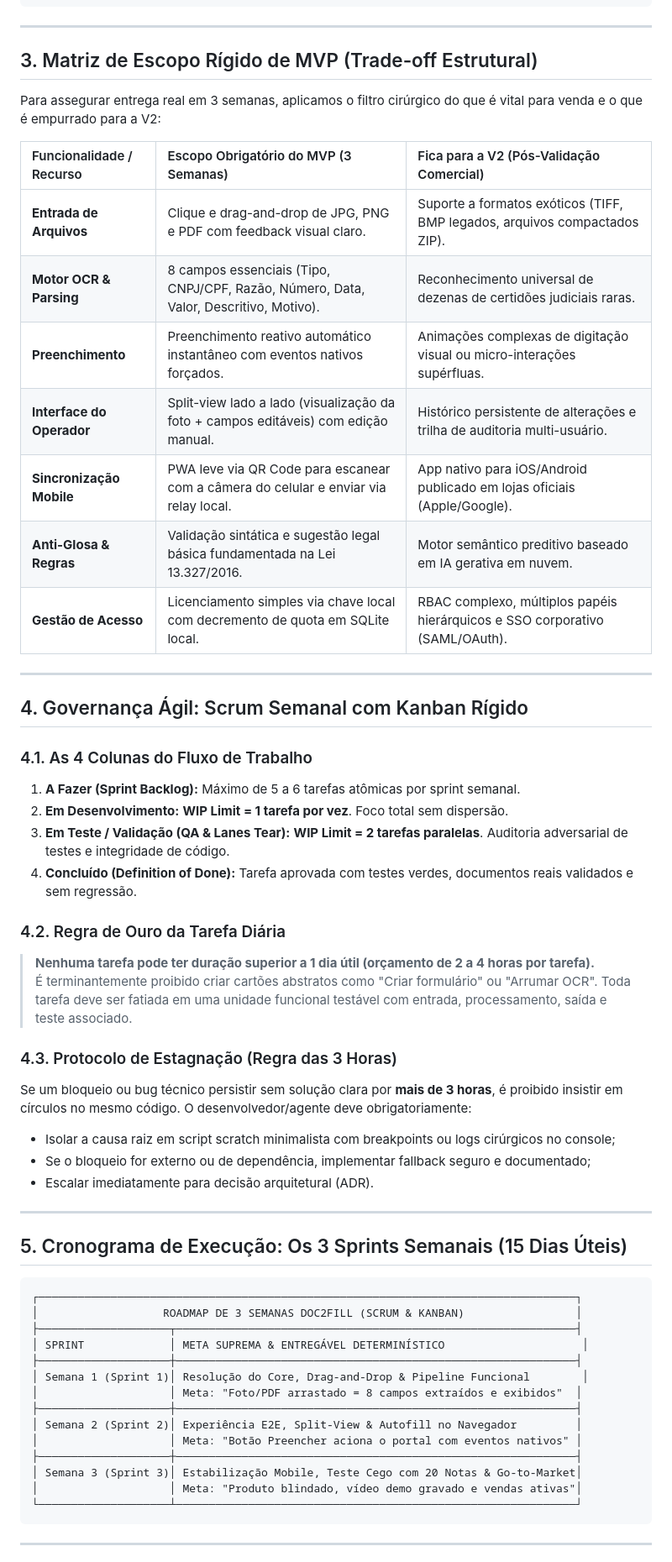
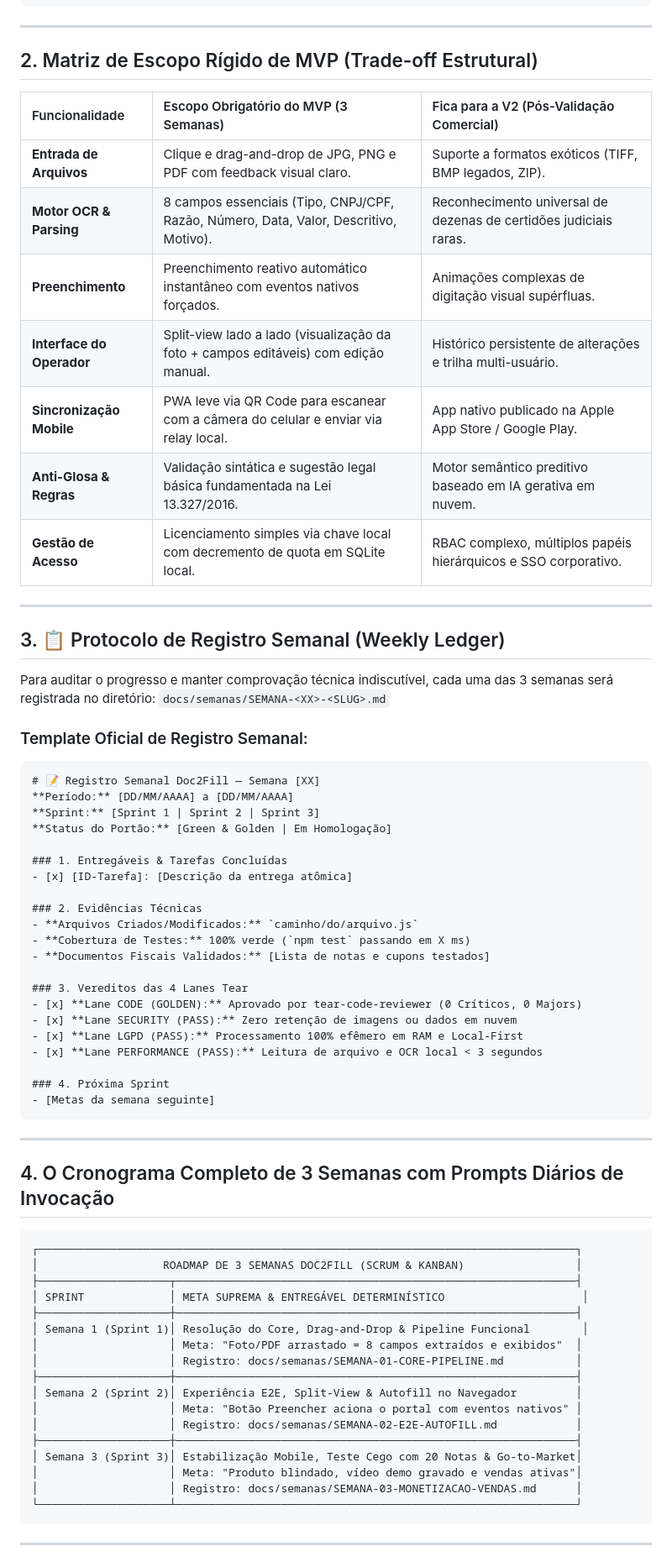
Before and after one commit to kazuhirokamim/doc2fill, a Markdown page: docs/plans/MASTER-PLAN-SQUAD-3-SEMANAS-MVP.md, the part around one of its changes. Shown at 84% size. Rendered like a GitHub page.

````diff
--- a/docs/plans/MASTER-PLAN-SQUAD-3-SEMANAS-MVP.md
+++ b/docs/plans/MASTER-PLAN-SQUAD-3-SEMANAS-MVP.md
@@ -80,43 +49,53 @@ function setInputValueWithEvents(input, value) {
 
 ---
 
-## 3. Matriz de Escopo Rígido de MVP (Trade-off Estrutural)
+## 2. Matriz de Escopo Rígido de MVP (Trade-off Estrutural)
 
-Para assegurar entrega real em 3 semanas, aplicamos o filtro cirúrgico do que é vital para venda e o que é empurrado para a V2:
-
-| Funcionalidade / Recurso | Escopo Obrigatório do MVP (3 Semanas) | Fica para a V2 (Pós-Validação Comercial) |
+| Funcionalidade | Escopo Obrigatório do MVP (3 Semanas) | Fica para a V2 (Pós-Validação Comercial) |
 | :--- | :--- | :--- |
-| **Entrada de Arquivos** | Clique e drag-and-drop de JPG, PNG e PDF com feedback visual claro. | Suporte a formatos exóticos (TIFF, BMP legados, arquivos compactados ZIP). |
+| **Entrada de Arquivos** | Clique e drag-and-drop de JPG, PNG e PDF com feedback visual claro. | Suporte a formatos exóticos (TIFF, BMP legados, ZIP). |
 | **Motor OCR & Parsing** | 8 campos essenciais (Tipo, CNPJ/CPF, Razão, Número, Data, Valor, Descritivo, Motivo). | Reconhecimento universal de dezenas de certidões judiciais raras. |
-| **Preenchimento** | Preenchimento reativo automático instantâneo com eventos nativos forçados. | Animações complexas de digitação visual ou micro-interações supérfluas. |
-| **Interface do Operador** | Split-view lado a lado (visualização da foto + campos editáveis) com edição manual. | Histórico persistente de alterações e trilha de auditoria multi-usuário. |
-| **Sincronização Mobile** | PWA leve via QR Code para escanear com a câmera do celular e enviar via relay local. | App nativo para iOS/Android publicado em lojas oficiais (Apple/Google). |
+| **Preenchimento** | Preenchimento reativo automático instantâneo com eventos nativos forçados. | Animações complexas de digitação visual supérfluas. |
+| **Interface do Operador** | Split-view lado a lado (visualização da foto + campos editáveis) com edição manual. | Histórico persistente de alterações e trilha multi-usuário. |
+| **Sincronização Mobile** | PWA leve via QR Code para escanear com a câmera do celular e enviar via relay local. | App nativo publicado na Apple App Store / Google Play. |
 | **Anti-Glosa & Regras** | Validação sintática e sugestão legal básica fundamentada na Lei 13.327/2016. | Motor semântico preditivo baseado em IA gerativa em nuvem. |
-| **Gestão de Acesso** | Licenciamento simples via chave local com decremento de quota em SQLite local. | RBAC complexo, múltiplos papéis hierárquicos e SSO corporativo (SAML/OAuth). |
+| **Gestão de Acesso** | Licenciamento simples via chave local com decremento de quota em SQLite local. | RBAC complexo, múltiplos papéis hierárquicos e SSO corporativo. |
 
 ---
 
-## 4. Governança Ágil: Scrum Semanal com Kanban Rígido
+## 3. 📋 Protocolo de Registro Semanal (Weekly Ledger)
 
-### 4.1. As 4 Colunas do Fluxo de Trabalho
-1. **A Fazer (Sprint Backlog):** Máximo de 5 a 6 tarefas atômicas por sprint semanal.
-2. **Em Desenvolvimento:** **WIP Limit = 1 tarefa por vez**. Foco total sem dispersão.
-3. **Em Teste / Validação (QA & Lanes Tear):** **WIP Limit = 2 tarefas paralelas**. Auditoria adversarial de testes e integridade de código.
-4. **Concluído (Definition of Done):** Tarefa aprovada com testes verdes, documentos reais validados e sem regressão.
+Para auditar o progresso e manter comprovação técnica indiscutível, cada uma das 3 semanas será registrada no diretório:
+`docs/semanas/SEMANA-<XX>-<SLUG>.md`
 
-### 4.2. Regra de Ouro da Tarefa Diária
-> **Nenhuma tarefa pode ter duração superior a 1 dia útil (orçamento de 2 a 4 horas por tarefa).**
-> É terminantemente proibido criar cartões abstratos como "Criar formulário" ou "Arrumar OCR". Toda tarefa deve ser fatiada em uma unidade funcional testável com entrada, processamento, saída e teste associado.
+### Template Oficial de Registro Semanal:
+```markdown
+# 📝 Registro Semanal Doc2Fill — Semana [XX]
+**Período:** [DD/MM/AAAA] a [DD/MM/AAAA]
+**Sprint:** [Sprint 1 | Sprint 2 | Sprint 3]
+**Status do Portão:** [Green & Golden | Em Homologação]
 
-### 4.3. Protocolo de Estagnação (Regra das 3 Horas)
-Se um bloqueio ou bug técnico persistir sem solução clara por **mais de 3 horas**, é proibido insistir em círculos no mesmo código. O desenvolvedor/agente deve obrigatoriamente:
-- Isolar a causa raiz em script scratch minimalista com breakpoints ou logs cirúrgicos no console;
-- Se o bloqueio for externo ou de dependência, implementar fallback seguro e documentado;
-- Escalar imediatamente para decisão arquitetural (ADR).
+### 1. Entregáveis & Tarefas Concluídas
+- [x] [ID-Tarefa]: [Descrição da entrega atômica]
+
+### 2. Evidências Técnicas
+- **Arquivos Criados/Modificados:** `caminho/do/arquivo.js`
+- **Cobertura de Testes:** 100% verde (`npm test` passando em X ms)
+- **Documentos Fiscais Validados:** [Lista de notas e cupons testados]
+
+### 3. Vereditos das 4 Lanes Tear
+- [x] **Lane CODE (GOLDEN):** Aprovado por tear-code-reviewer (0 Críticos, 0 Majors)
+- [x] **Lane SECURITY (PASS):** Zero retenção de imagens ou dados em nuvem
+- [x] **Lane LGPD (PASS):** Processamento 100% efêmero em RAM e Local-First
+- [x] **Lane PERFORMANCE (PASS):** Leitura de arquivo e OCR local < 3 segundos
+
+### 4. Próxima Sprint
+- [Metas da semana seguinte]
+```
 
 ---
 
-## 5. Cronograma de Execução: Os 3 Sprints Semanais (15 Dias Úteis)
+## 4. O Cronograma Completo de 3 Semanas com Prompts Diários de Invocação
 
 ```
 ┌──────────────────────────────────────────────────────────────────────────────────┐
@@ -126,12 +105,15 @@ Se um bloqueio ou bug técnico persistir sem solução clara por **mais de 3 hor
 ├────────────────────┼─────────────────────────────────────────────────────────────┤
 │ Semana 1 (Sprint 1)│ Resolução do Core, Drag-and-Drop & Pipeline Funcional        │
 │                    │ Meta: "Foto/PDF arrastado = 8 campos extraídos e exibidos"  │
+│                    │ Registro: docs/semanas/SEMANA-01-CORE-PIPELINE.md           │
 ├────────────────────┼─────────────────────────────────────────────────────────────┤
 │ Semana 2 (Sprint 2)│ Experiência E2E, Split-View & Autofill no Navegador         │
 │                    │ Meta: "Botão Preencher aciona o portal com eventos nativos" │
+│                    │ Registro: docs/semanas/SEMANA-02-E2E-AUTOFILL.md            │
 ├────────────────────┼─────────────────────────────────────────────────────────────┤
 │ Semana 3 (Sprint 3)│ Estabilização Mobile, Teste Cego com 20 Notas & Go-to-Market│
 │                    │ Meta: "Produto blindado, vídeo demo gravado e vendas ativas"│
+│                    │ Registro: docs/semanas/SEMANA-03-MONETIZACAO-VENDAS.md      │
 └────────────────────┴─────────────────────────────────────────────────────────────┘
 ```
 
````
Also changed, not shown: other parts of docs/plans/MASTER-PLAN-SQUAD-3-SEMANAS-MVP.md (+200 -97 lines), docs/entregas_semanais/README.md (added, +58 -0 lines), docs/plans/MANUAL-EXECUCAO-DIARIA-SPRINTS.md (+12 -7 lines).
